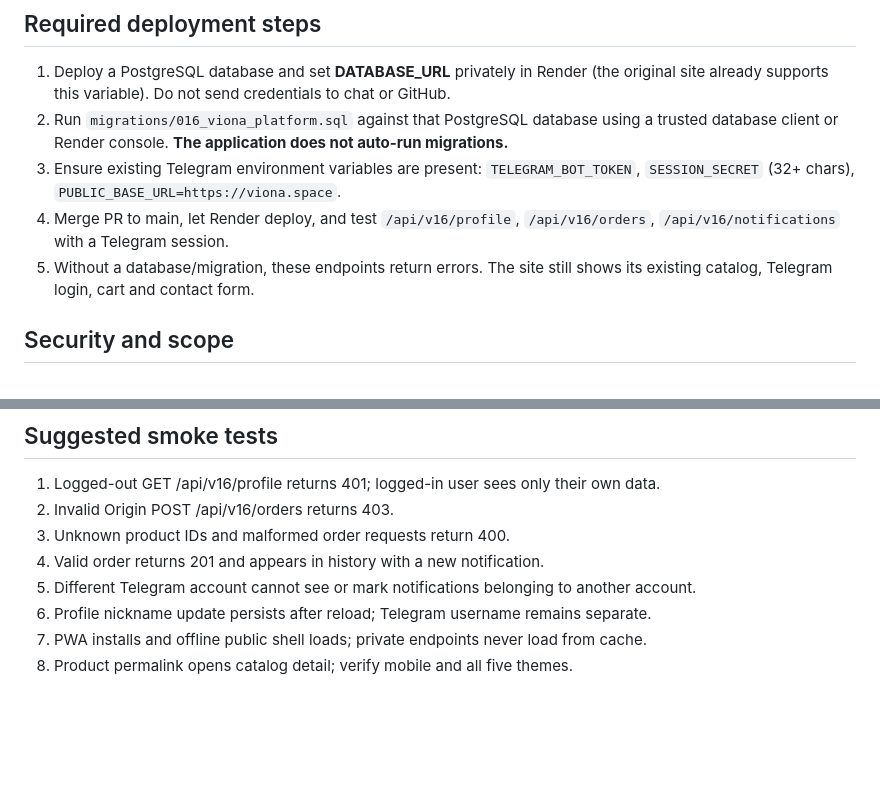
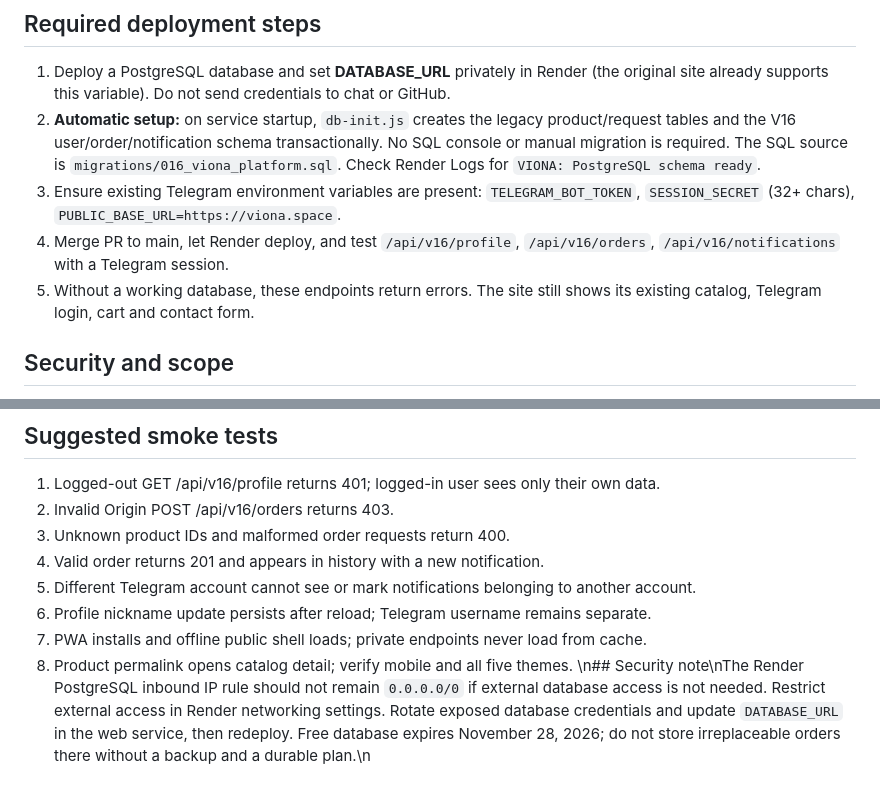
Before and after one commit to kanekanofficial-gif/viona, a Markdown page: V16_DEPLOY.md, 2 parts joined by grey strips. Drawn GitHub-style; blank space fills up the shorter version.

Commit message:
Document automatic database initialization and Render credential/network hardening

```diff
--- a/V16_DEPLOY.md
+++ b/V16_DEPLOY.md
@@ -11,10 +11,10 @@
 
 ## Required deployment steps
 1. Deploy a PostgreSQL database and set **DATABASE_URL** privately in Render (the original site already supports this variable). Do not send credentials to chat or GitHub.
-2. Run `migrations/016_viona_platform.sql` against that PostgreSQL database using a trusted database client or Render console. **The application does not auto-run migrations.**
+2. **Automatic setup:** on service startup, `db-init.js` creates the legacy product/request tables and the V16 user/order/notification schema transactionally. No SQL console or manual migration is required. The SQL source is `migrations/016_viona_platform.sql`. Check Render Logs for `VIONA: PostgreSQL schema ready`.
 3. Ensure existing Telegram environment variables are present: `TELEGRAM_BOT_TOKEN`, `SESSION_SECRET` (32+ chars), `PUBLIC_BASE_URL=https://viona.space`.
 4. Merge PR to main, let Render deploy, and test `/api/v16/profile`, `/api/v16/orders`, `/api/v16/notifications` with a Telegram session.
-5. Without a database/migration, these endpoints return errors. The site still shows its existing catalog, Telegram login, cart and contact form.
+5. Without a working database, these endpoints return errors. The site still shows its existing catalog, Telegram login, cart and contact form.
 
 ## Security and scope
 - V16 routes require a valid signed Telegram session; users can only see/update their own profile, orders and notifications.
@@ -32,3 +32,4 @@
 6. Profile nickname update persists after reload; Telegram username remains separate.
 7. PWA installs and offline public shell loads; private endpoints never load from cache.
 8. Product permalink opens catalog detail; verify mobile and all five themes.
+\n## Security note\nThe Render PostgreSQL inbound IP rule should not remain `0.0.0.0/0` if external database access is not needed. Restrict external access in Render networking settings. Rotate exposed database credentials and update `DATABASE_URL` in the web service, then redeploy. Free database expires November 28, 2026; do not store irreplaceable orders there without a backup and a durable plan.\n
```
